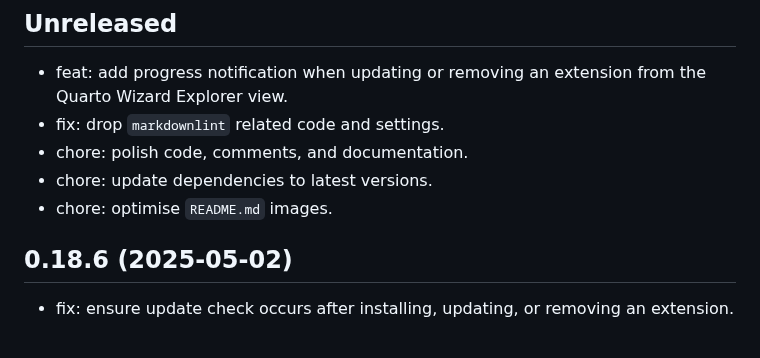
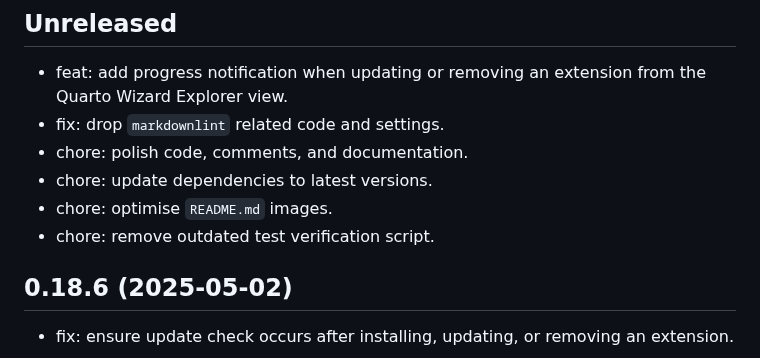
Before and after one commit to mcanouil/quarto-wizard, a Markdown page: CHANGELOG.md, the part around the change. Rendered like a GitHub page.

Commit message:
chore: add changelog entry

```diff
--- a/CHANGELOG.md
+++ b/CHANGELOG.md
@@ -7,6 +7,7 @@
 - chore: polish code, comments, and documentation.
 - chore: update dependencies to latest versions.
 - chore: optimise `README.md` images.
+- chore: remove outdated test verification script.
 
 ## 0.18.6 (2025-05-02)
 
```
